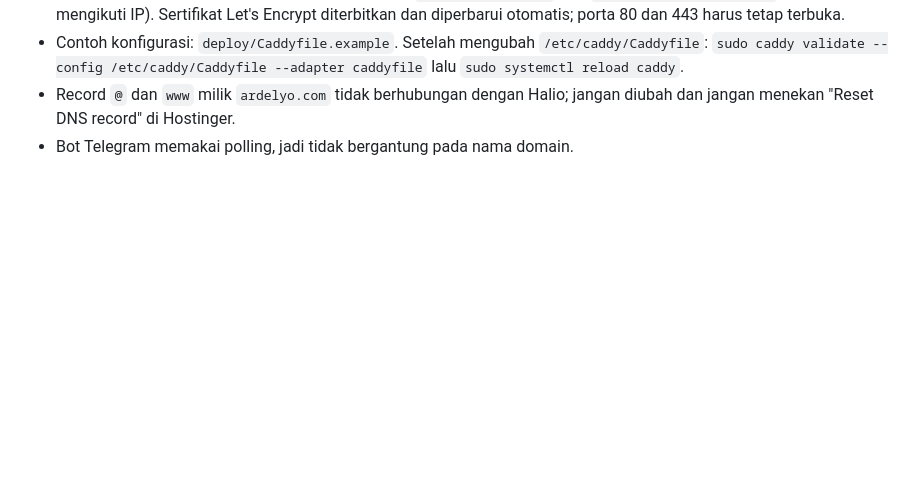
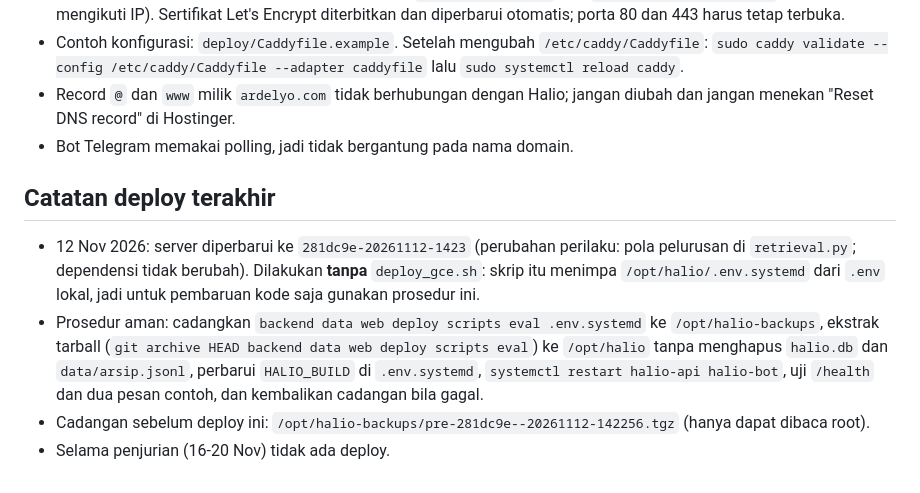
Before and after one commit to Ardelyo/halio, a Markdown page: docs/DEPLOY_UPDATE.md, the part around the change. Rendered like a GitHub page; blank space fills up the shorter version.

```diff
--- a/docs/DEPLOY_UPDATE.md
+++ b/docs/DEPLOY_UPDATE.md
@@ -103,3 +103,9 @@ Bila pencarian atau penilaian v2 gagal sendiri, sistem otomatis memakai agen lam
 - Contoh konfigurasi: `deploy/Caddyfile.example`. Setelah mengubah `/etc/caddy/Caddyfile`: `sudo caddy validate --config /etc/caddy/Caddyfile --adapter caddyfile` lalu `sudo systemctl reload caddy`.
 - Record `@` dan `www` milik `ardelyo.com` tidak berhubungan dengan Halio; jangan diubah dan jangan menekan "Reset DNS record" di Hostinger.
 - Bot Telegram memakai polling, jadi tidak bergantung pada nama domain.
+
+## Catatan deploy terakhir
+- 12 Nov 2026: server diperbarui ke `281dc9e-20261112-1423` (perubahan perilaku: pola pelurusan di `retrieval.py`; dependensi tidak berubah). Dilakukan **tanpa** `deploy_gce.sh`: skrip itu menimpa `/opt/halio/.env.systemd` dari `.env` lokal, jadi untuk pembaruan kode saja gunakan prosedur ini.
+- Prosedur aman: cadangkan `backend data web deploy scripts eval .env.systemd` ke `/opt/halio-backups`, ekstrak tarball (`git archive HEAD backend data web deploy scripts eval`) ke `/opt/halio` tanpa menghapus `halio.db` dan `data/arsip.jsonl`, perbarui `HALIO_BUILD` di `.env.systemd`, `systemctl restart halio-api halio-bot`, uji `/health` dan dua pesan contoh, dan kembalikan cadangan bila gagal.
+- Cadangan sebelum deploy ini: `/opt/halio-backups/pre-281dc9e--20261112-142256.tgz` (hanya dapat dibaca root).
+- Selama penjurian (16-20 Nov) tidak ada deploy.
```
Also changed, not shown: docs/SUBMISSION_CHECKLIST.md (+2 -2 lines), docs/submission/UNTUK_JURI.md (+1 -1 lines).
